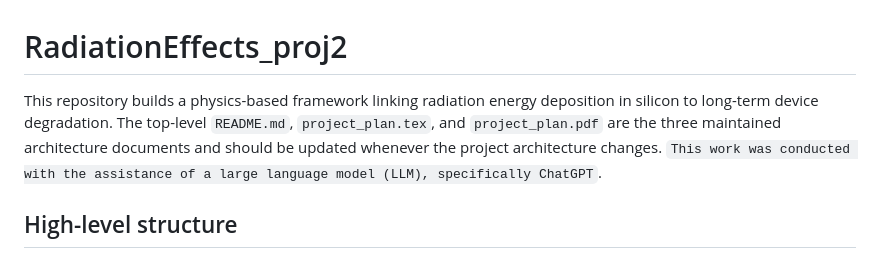
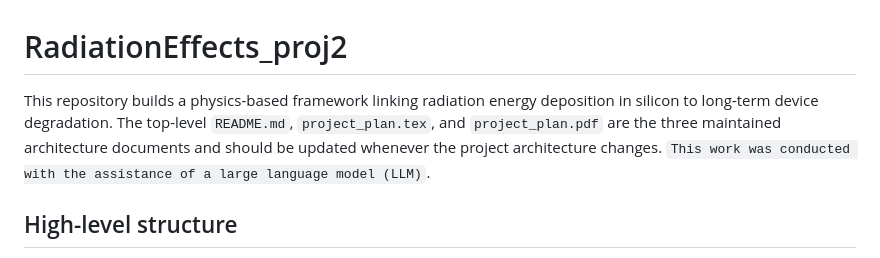
Before and after one commit to kimchanwook/RadiationEffects_proj2, a Markdown page: README.md, the part around the change. GitHub-like rendering.

```diff
--- a/README.md
+++ b/README.md
@@ -1,6 +1,6 @@
 # RadiationEffects_proj2
 
-This repository builds a physics-based framework linking radiation energy deposition in silicon to long-term device degradation. The top-level `README.md`, `project_plan.tex`, and `project_plan.pdf` are the three maintained architecture documents and should be updated whenever the project architecture changes. `This work was conducted with the assistance of a large language model (LLM), specifically ChatGPT`.
+This repository builds a physics-based framework linking radiation energy deposition in silicon to long-term device degradation. The top-level `README.md`, `project_plan.tex`, and `project_plan.pdf` are the three maintained architecture documents and should be updated whenever the project architecture changes. `This work was conducted with the assistance of a large language model (LLM)`.
 
 ## High-level structure
 
```
